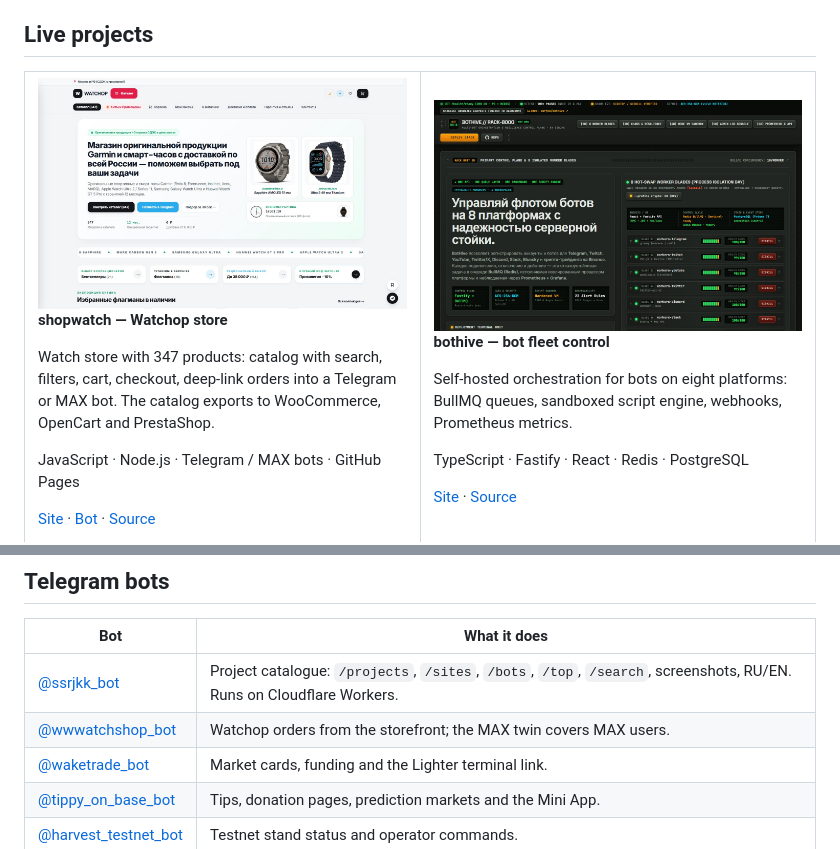
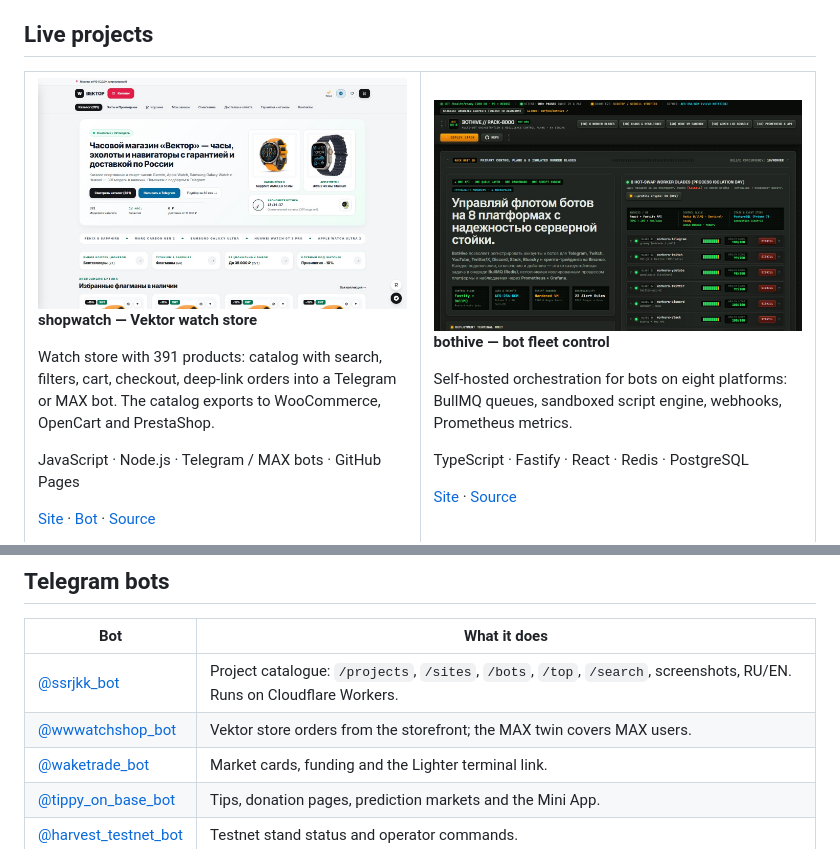
Before and after one commit to ssrjkk/ssrjkk, a Markdown page: README.md, 2 parts joined by grey strips. Drawn GitHub-style; pictures changed too: assets/shots/shopwatch.jpg.

Commit message:
docs: catalog 391, Vektor rebrand

```diff
--- a/README.md
+++ b/README.md
@@ -23,7 +23,7 @@ I build and operate web services, Telegram bots and internal tools. Python and T
 
-**shopwatch — Watchop store**
+**shopwatch — Vektor watch store**
 
-Watch store with 347 products: catalog with search, filters, cart, checkout, deep-link orders into a Telegram or MAX bot. The catalog exports to WooCommerce, OpenCart and PrestaShop.
+Watch store with 391 products: catalog with search, filters, cart, checkout, deep-link orders into a Telegram or MAX bot. The catalog exports to WooCommerce, OpenCart and PrestaShop.
 
 JavaScript · Node.js · Telegram / MAX bots · GitHub Pages
 
@@ -144,7 +144,7 @@ Python · Agent Skills · SDK / CLI
 | Bot | What it does |
 |-----|--------------|
 | [@ssrjkk_bot](https://t.me/ssrjkk_bot) | Project catalogue: `/projects`, `/sites`, `/bots`, `/top`, `/search`, screenshots, RU/EN. Runs on Cloudflare Workers. |
-| [@wwwatchshop_bot](https://t.me/wwwatchshop_bot) | Watchop orders from the storefront; the MAX twin covers MAX users. |
+| [@wwwatchshop_bot](https://t.me/wwwatchshop_bot) | Vektor store orders from the storefront; the MAX twin covers MAX users. |
 | [@waketrade_bot](https://t.me/waketrade_bot) | Market cards, funding and the Lighter terminal link. |
 | [@tippy_on_base_bot](https://t.me/tippy_on_base_bot) | Tips, donation pages, prediction markets and the Mini App. |
 | [@harvest_testnet_bot](https://t.me/harvest_testnet_bot) | Testnet stand status and operator commands. |
```
Also changed, not shown: other parts of README.md (+1 -1 lines).
